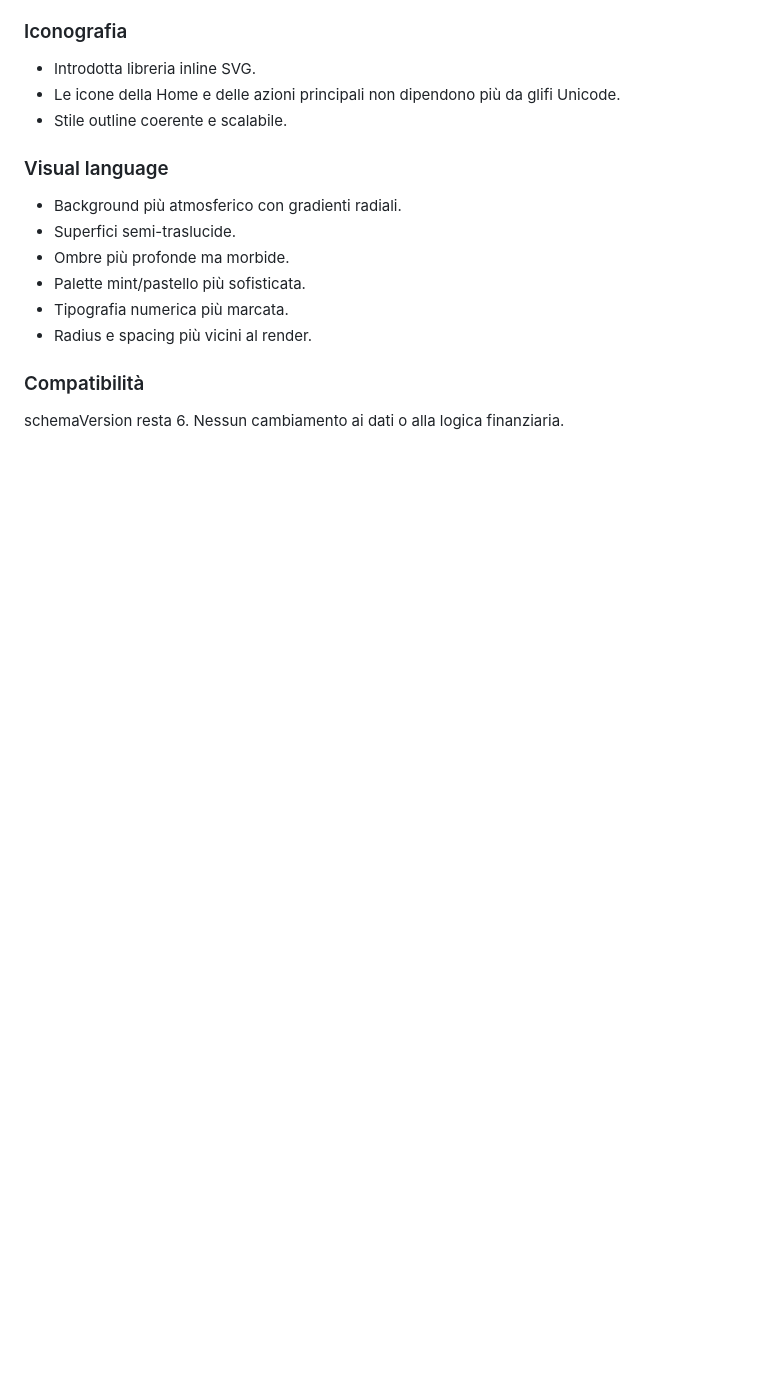
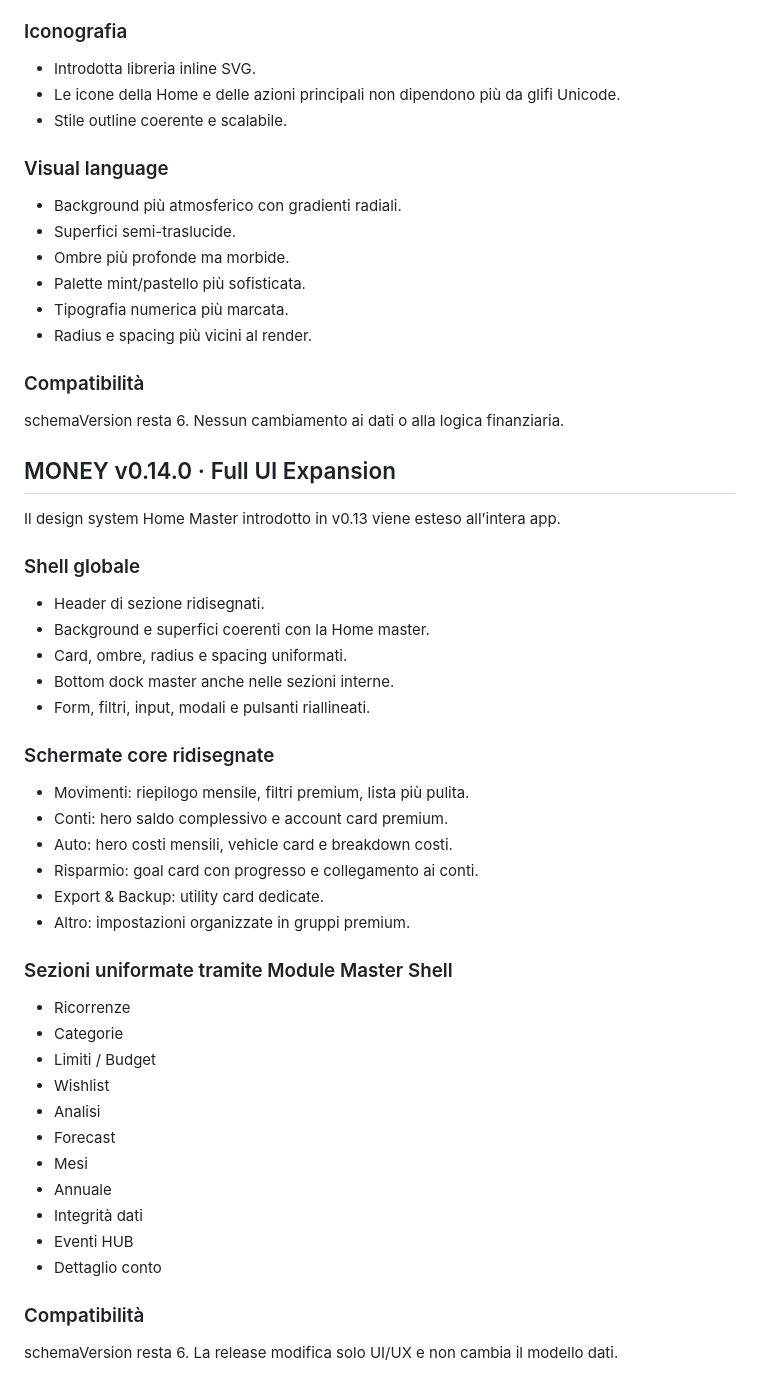
Before and after one commit to alexformentin2004/MONEY, a Markdown page: README.md, the part around the change. GitHub-like rendering; blank space fills up the shorter version.

Commit message:
Document MONEY v0.14.0 full UI expansion

```diff
--- a/README.md
+++ b/README.md
@@ -586,3 +586,40 @@ Hard UI redesign della Home con obiettivo di fedeltà al render approvato.
 ### Compatibilità
 schemaVersion resta 6.
 Nessun cambiamento ai dati o alla logica finanziaria.
+
+
+## MONEY v0.14.0 · Full UI Expansion
+
+Il design system Home Master introdotto in v0.13 viene esteso all’intera app.
+
+### Shell globale
+- Header di sezione ridisegnati.
+- Background e superfici coerenti con la Home master.
+- Card, ombre, radius e spacing uniformati.
+- Bottom dock master anche nelle sezioni interne.
+- Form, filtri, input, modali e pulsanti riallineati.
+
+### Schermate core ridisegnate
+- Movimenti: riepilogo mensile, filtri premium, lista più pulita.
+- Conti: hero saldo complessivo e account card premium.
+- Auto: hero costi mensili, vehicle card e breakdown costi.
+- Risparmio: goal card con progresso e collegamento ai conti.
+- Export & Backup: utility card dedicate.
+- Altro: impostazioni organizzate in gruppi premium.
+
+### Sezioni uniformate tramite Module Master Shell
+- Ricorrenze
+- Categorie
+- Limiti / Budget
+- Wishlist
+- Analisi
+- Forecast
+- Mesi
+- Annuale
+- Integrità dati
+- Eventi HUB
+- Dettaglio conto
+
+### Compatibilità
+schemaVersion resta 6.
+La release modifica solo UI/UX e non cambia il modello dati.
```
